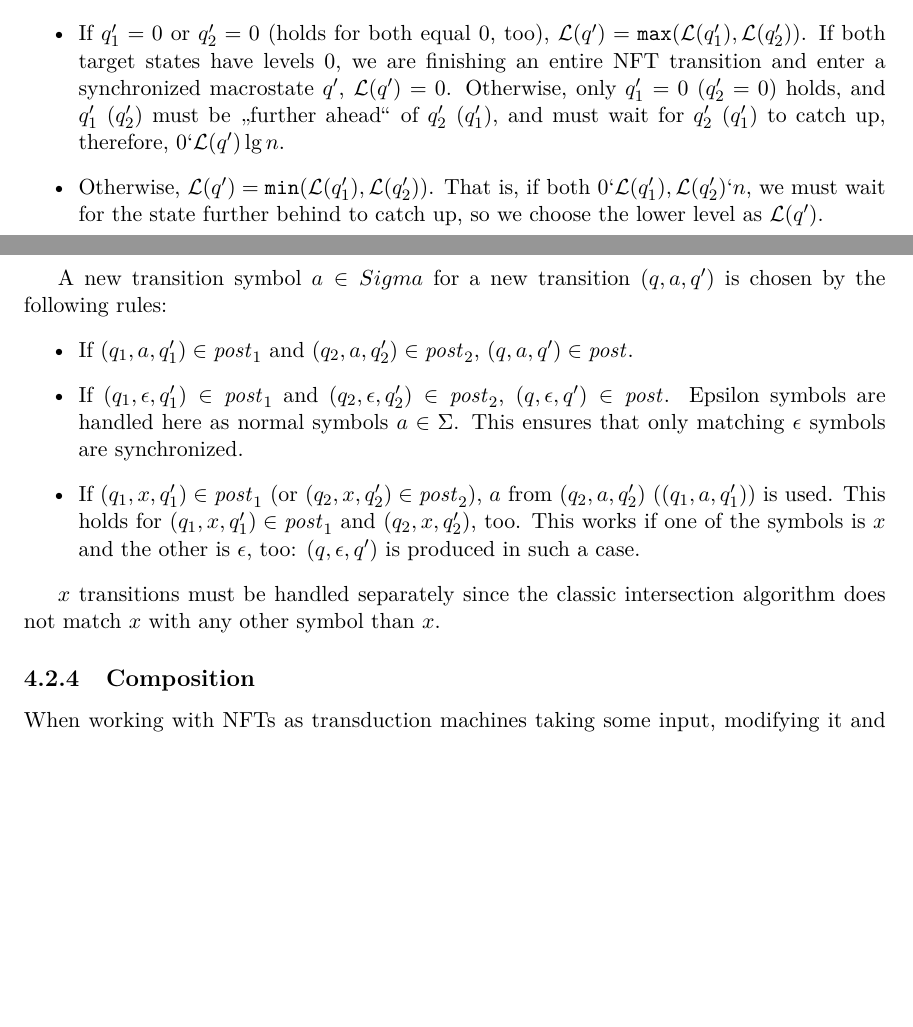
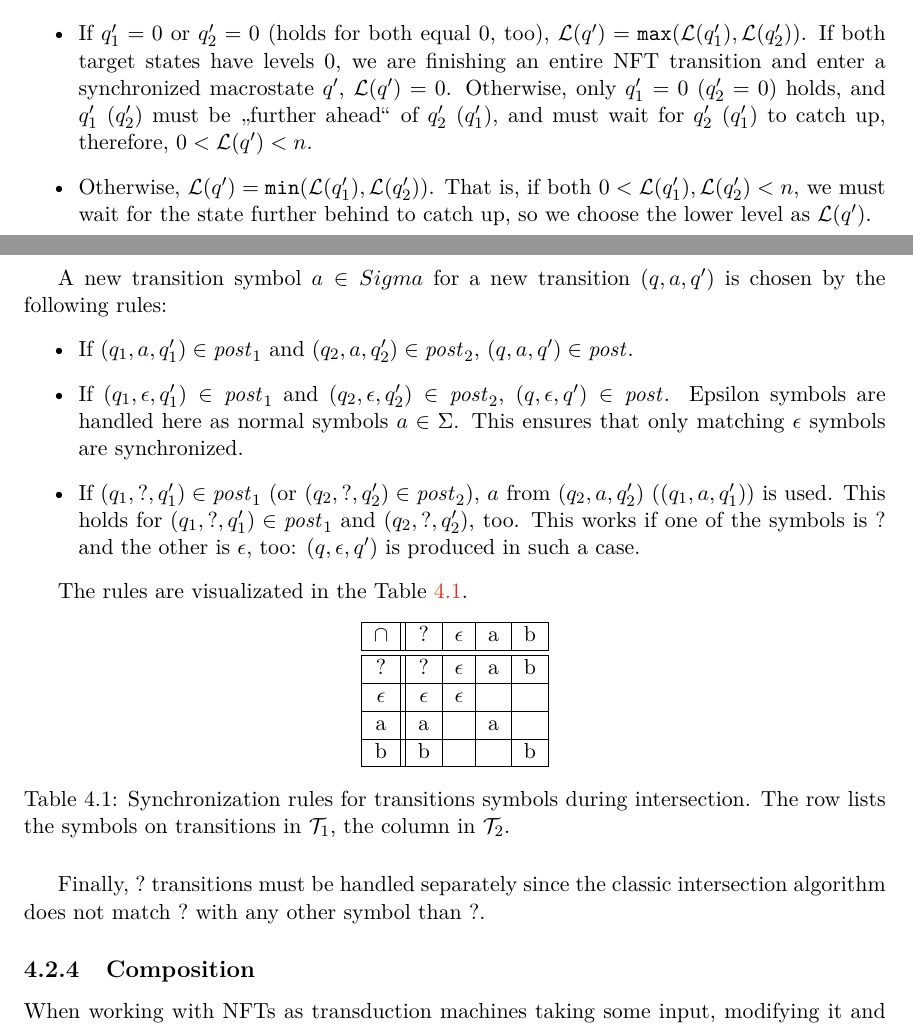
Before and after one commit to Adda0/Transducers-in-Automata-Library-Mata, a LaTeX thesis (projekt.tex, which reads macros.tex, projekt-01-kapitoly-chapters-en.tex): two parts of pages 29 and 30 of 60, joined at a grey line, cut so that both start at the same text, the shorter picture padded with empty space. Compiled offline with pdfLaTeX.

Commit message:
Add synchronization table

```diff
--- a/macros.tex
+++ b/macros.tex
@@ -1,4 +1,4 @@
-\newcommand{\dontCare}{x}
+\newcommand{\dontCare}{?}
 \newcommand{\concat}{\cdot}
 \newcommand{\eps}{\epsilon}
 \newcommand{\SigmaEps}{\Sigma_\eps}
--- a/projekt-01-kapitoly-chapters-en.tex
+++ b/projekt-01-kapitoly-chapters-en.tex
@@ -728,8 +728,8 @@ Given $\ft_1$ with $\states_1$ and $ft_2$ with $\states_2$, construct the inters
 
 A new level $\level{q'}$ for a new macrostate $q' = (q'_1, q'_2)$, given a current macrostate $q = (q_1, q_2) \in \states_1 \times \states_2$ where $q'_1$ and $q'_2$ are targets of transitions from $q_1$ and $q_2$, is determined as follows:
 \begin{itemize}
-  \item If $q'_1 = 0$ or $q'_2 = 0$ (holds for both equal $0$, too), $\level{q'} = \texttt{max}(\level{q'_1}, \level{q'_2})$. If both target states have levels $0$, we are finishing an entire \nft transition and enter a synchronized macrostate $q'$, $\level{q'} = 0$. Otherwise, only $q'_1 = 0$ ($q'_2 = 0$) holds, and $q'_1$ ($q'_2$) must be "further ahead" of $q'_2$ ($q'_1$), and must wait for $q'_2$ ($q'_1$) to catch up, therefore, $0 \lq \level{q'} \lg n$.
-  \item Otherwise, $\level{q'} = \texttt{min}(\level{q'_1}, \level{q'_2})$. That is, if both $0 \lq \level{q'_1}, \level{q'_2} \lq n$, we must wait for the state further behind to catch up, so we choose the lower level as $\level{q'}$.
+  \item If $q'_1 = 0$ or $q'_2 = 0$ (holds for both equal $0$, too), $\level{q'} = \texttt{max}(\level{q'_1}, \level{q'_2})$. If both target states have levels $0$, we are finishing an entire \nft transition and enter a synchronized macrostate $q'$, $\level{q'} = 0$. Otherwise, only $q'_1 = 0$ ($q'_2 = 0$) holds, and $q'_1$ ($q'_2$) must be "further ahead" of $q'_2$ ($q'_1$), and must wait for $q'_2$ ($q'_1$) to catch up, therefore, $0 < \level{q'} < n$.
+  \item Otherwise, $\level{q'} = \texttt{min}(\level{q'_1}, \level{q'_2})$. That is, if both $0 < \level{q'_1}, \level{q'_2} < n$, we must wait for the state further behind to catch up, so we choose the lower level as $\level{q'}$.
 \end{itemize}
 
 A new transition symbol $a \in Sigma$ for a new transition $(q, a, q')$ is chosen by the following rules:
@@ -741,7 +741,31 @@ A new transition symbol $a \in Sigma$ for a new transition $(q, a, q')$ is chose
   This works if one of the symbols is $\dontCare$ and the other is $\epsilon$, too: $(q, \epsilon, q')$ is produced in such a case.
 \end{itemize}
 
-$\dontCare$ transitions must be handled separately since the classic intersection algorithm does not match $\dontCare$ with any other symbol than $\dontCare$.
+The rules are visualizated in the Table~\ref{tab:synchronization_rules}.
+\begin{table}[ht]
+\centering
+\begin{tabular}{ |c||c|c|c|c| }
+ \hline
+ $\cap$ & $\dontCare$ & $\epsilon$ & a & b \\
+ \hline
+ \hline
+ $\dontCare$ & $\dontCare$ & $\epsilon$ & a & b \\
+ \hline
+ $\epsilon$ & $\epsilon$ & $\epsilon$ & & \\
+ \hline
+ a & a &  & a &\\
+ \hline
+ b & b &  & & b\\
+ \hline
+\end{tabular}
+\caption{
+  Synchronization rules for transitions symbols during intersection.
+  The row lists the symbols on transitions in $\ft_1$, the column in $\ft_2$.
+}
+\label{tab:synchronization_rules}
+\end{table}
+
+Finally, $\dontCare$ transitions must be handled separately since the classic intersection algorithm does not match $\dontCare$ with any other symbol than $\dontCare$.
 
 % ==================================
 \subsection{Composition}
```
